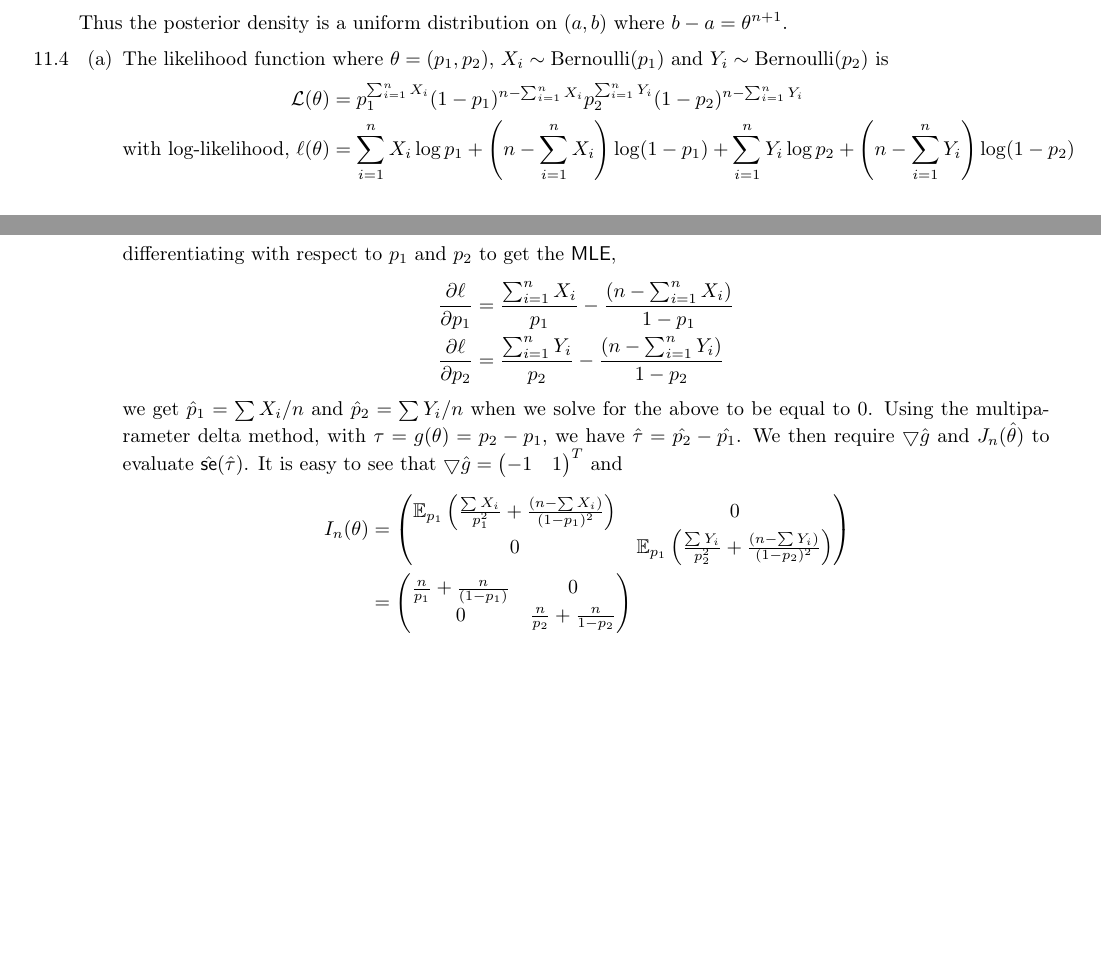
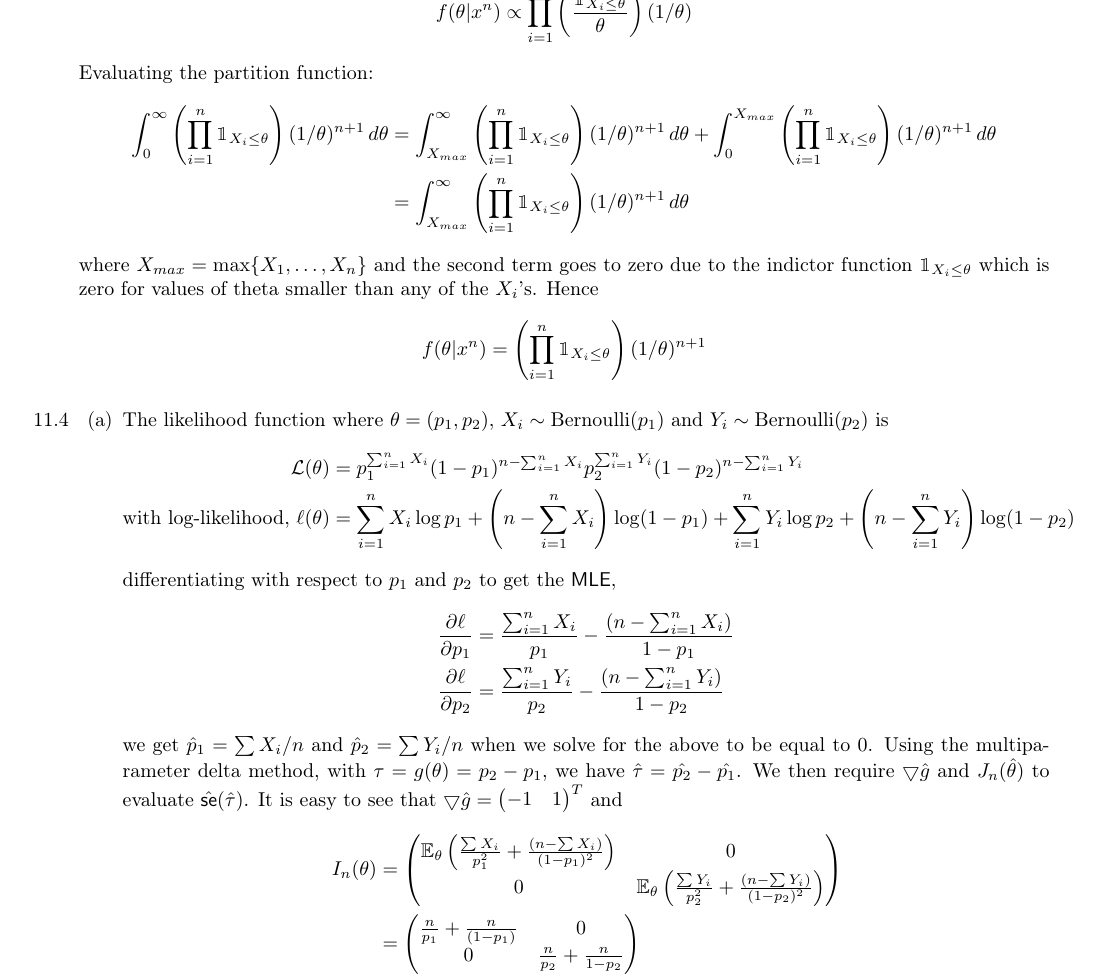
Before and after one commit to zunction/HomeworkTeX, a LaTeX problem sheet (Statistics/hw3.tex): two parts of pages 2 and 3 of 5 before the commit and part of page 3 of 6 after it, the two joined at a grey line, cut at the place of the change, the shorter picture padded with empty space. Compiled offline with pdfLaTeX.

Commit message:
finalized hw solution

```diff
--- a/Statistics/hw3.tex
+++ b/Statistics/hw3.tex
@@ -5,6 +5,7 @@
 \usepackage{verbatim}
 \usepackage{venndiagram}
 \usepackage[cm]{fullpage}
+\usepackage{bbm}
 \usepackage{fancyhdr}
 \usepackage{tikz}
 \usepackage{listings}
@@ -240,9 +244,19 @@ From performing the simulation of Wald 10000 times, the proportion of null rejec
 \item[11.3] The posterior density
 \begin{align*}
 f(\theta|x^n) &\propto \mathcal{L}_n(\theta)f(\theta)\\
-f(\theta|x^n) &\propto (1/\theta)^n(1/\theta)
+f(\theta|x^n) &\propto \prod_{i=1}^{n}\left(\frac{\mathbbm{1}_{X_i \leq \theta}}{\theta}\right)(1/\theta)
 \end{align*}
-Thus the posterior density is a uniform distribution on $(a,b)$ where $b-a=\theta^{n+1}$.
+Evaluating the partition function:
+\begin{align*}
+\int_{0}^{\infty}\left(\prod_{i=1}^{n}\mathbbm{1}_{X_i \leq \theta}\right)(1/\theta)^{n+1}\,d\theta &= \int_{X_{max}}^{\infty}\left(\prod_{i=1}^{n}\mathbbm{1}_{X_i \leq \theta}\right)(1/\theta)^{n+1}\,d\theta + \int^{X_{max}}_{0}\left(\prod_{i=1}^{n}\mathbbm{1}_{X_i \leq \theta}\right)(1/\theta)^{n+1}\,d\theta\\
+&=\int_{X_{max}}^{\infty}\left(\prod_{i=1}^{n}\mathbbm{1}_{X_i \leq \theta}\right)(1/\theta)^{n+1}\,d\theta
+\end{align*}
+where $X_{max} = \max \{X_1, \ldots, X_n\}$ and the second term goes to zero due to the indictor function $\mathbbm{1}_{X_i \leq \theta}$ which is zero for values of theta smaller than any of the $X_i$'s. Hence
+\begin{align*}
+f(\theta | x^n) = \left(\prod_{i=1}^{n}\mathbbm{1}_{X_i \leq \theta}\right)(1/\theta)^{n+1}
+\end{align*}
+
+%Thus the posterior density is a uniform distribution on $(a,b)$ where $b-a=\theta^{n+1}$.
 
 
 \item[11.4]
@@ -259,7 +273,7 @@ differentiating with respect to $p_1$ and $p_2$ to get the {\sffamily MLE},
 \end{align*}
 we get $\hat{p}_1 = \sum X_i /n$ and $\hat{p}_2 = \sum Y_i /n$ when we solve for the above to be equal to 0. Using the multiparameter delta method, with $\tau = g(\theta) = p_2-p_1$, we have $\hat{\tau} = \hat{p_2} - \hat{p_1}$. We then require $\bigtriangledown \hat{g}$ and $J_n(\hat{\theta})$ to evaluate $\hat{\text{\sffamily se}}(\hat{\tau})$. It is easy to see that $\bigtriangledown \hat{g} = \begin{pmatrix}-1 & 1\end{pmatrix}^T$ and
 \begin{align*}
-I_n(\theta) &= \begin{pmatrix} \mathbb{E}_{p_1}\left(\frac{\sum X_i}{p_1^2}+\frac{\left(n - \sum X_i\right)}{(1-p_1)^2}\right) & 0 \\ 0 & \mathbb{E}_{p_1}\left(\frac{\sum Y_i}{p_2^2}+\frac{\left(n - \sum Y_i\right)}{(1-p_2)^2}\right)\end{pmatrix}\\
+I_n(\theta) &= \begin{pmatrix} \mathbb{E}_{\theta}\left(\frac{\sum X_i}{p_1^2}+\frac{\left(n - \sum X_i\right)}{(1-p_1)^2}\right) & 0 \\ 0 & \mathbb{E}_{\theta}\left(\frac{\sum Y_i}{p_2^2}+\frac{\left(n - \sum Y_i\right)}{(1-p_2)^2}\right)\end{pmatrix}\\
 &= \begin{pmatrix} \frac{n}{p_1}+\frac{n}{(1-p_1)} & 0 \\ 0 & \frac{n}{p_2}+\frac{n}{1-p_2}\end{pmatrix}\\
 J_n(\theta) &= \begin{pmatrix} \frac{p_1(1-p_1)}{n} & 0 \\ 0 & \frac{p_2(1-p_2)}{n}\end{pmatrix}
 \end{align*}
```
Also changed, not shown: Statistics/hw3.pdf, Statistics/hw3.tex (3 more changed lines).
